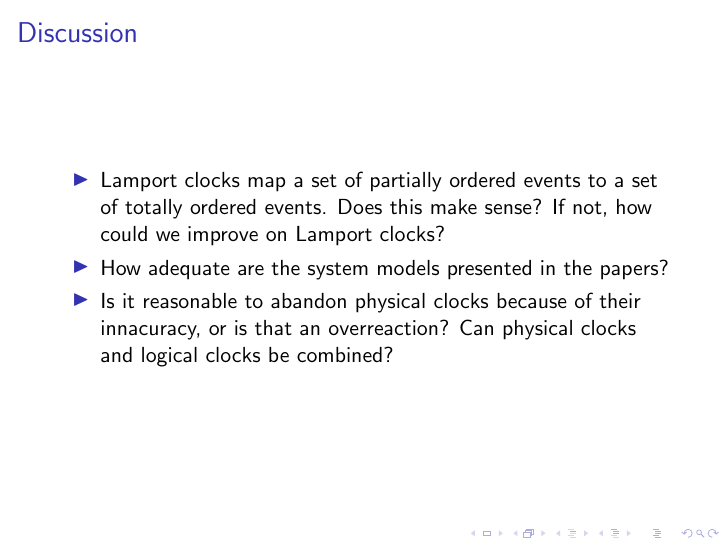
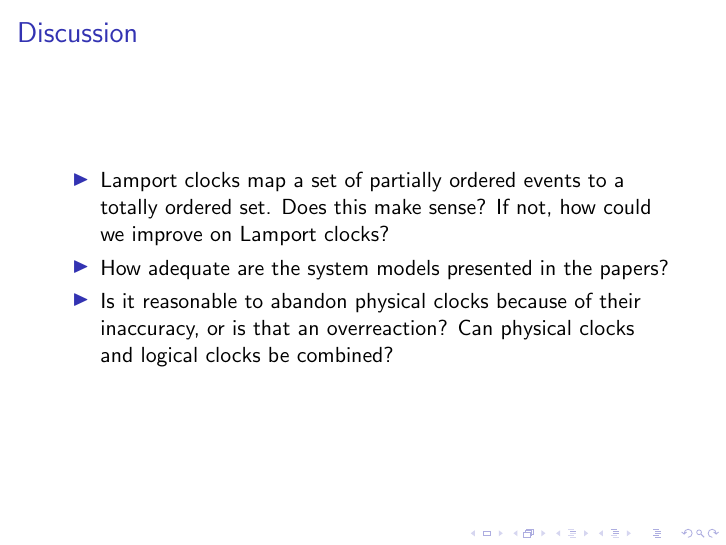
Before and after one commit to mwhittaker/clock_snapshot_slides, LaTeX slides (presentation.tex, which reads snapshots.tex): page 59 of 60. Compiled offline with pdfLaTeX.

Commit message:
Rearranged stuff, revised discussion.

```diff
--- a/presentation.tex
+++ b/presentation.tex
@@ -68,5 +68,19 @@
 \begin{frame}
   \titlepage
 \end{frame}
+
 \input{clocks.tex}
 \input{snapshots.tex}
+
+\begin{frame}{Discussion}
+  \pause
+  \begin{itemize}
+    \item Lamport clocks map a set of partially ordered events to a totally
+      ordered set. Does this make sense? If not, how could we improve on
+      Lamport clocks?
+    \item How adequate are the system models presented in the papers?
+    \item Is it reasonable to abandon physical clocks because of their
+      inaccuracy, or is that an overreaction? Can physical clocks and logical
+      clocks be combined?
+  \end{itemize}
+\end{frame}
--- a/snapshots.tex
+++ b/snapshots.tex
@@ -473,16 +473,3 @@
     }
   \end{center}
 \end{frame}
-
-\begin{frame}{Discussion}
-  \pause
-  \begin{itemize}
-    \item Lamport clocks map a set of partially ordered events to a set of
-      totally ordered events. Does this make sense? If not, how could we
-      improve on Lamport clocks?
-    \item How adequate are the system models presented in the papers?
-    \item Is it reasonable to abandon physical clocks because of their
-      innacuracy, or is that an overreaction? Can physical clocks and logical
-      clocks be combined?
-  \end{itemize}
-\end{frame}
```
Also changed, not shown: presentation.tex (4 more changed lines), snapshots.tex (4 more changed lines).
